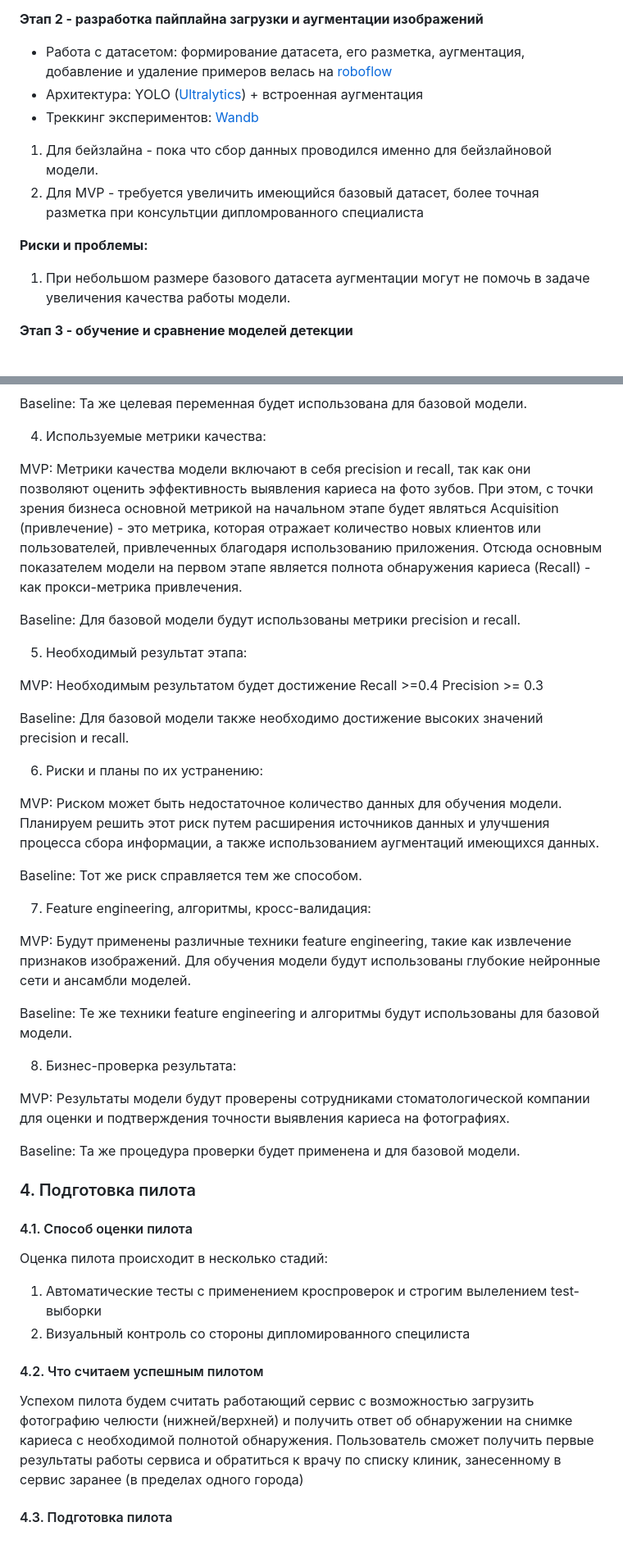
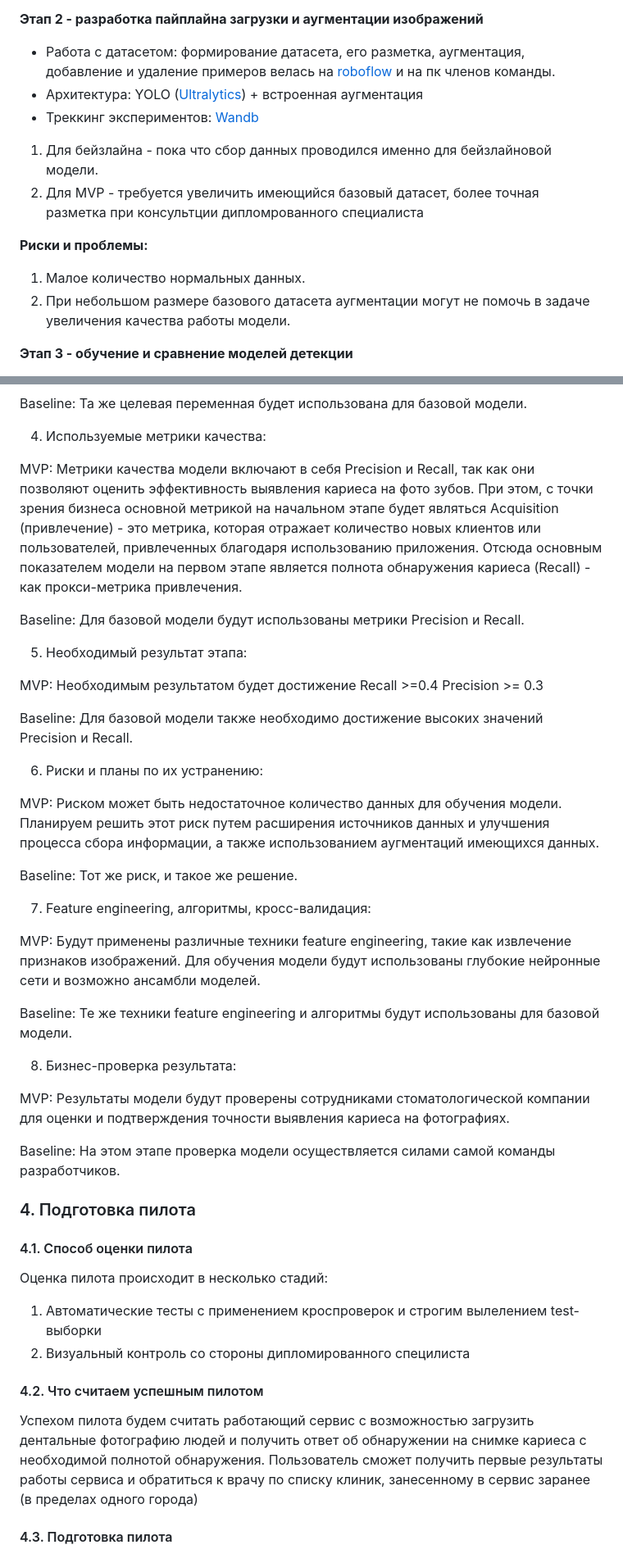
Before and after one commit to timekeeper18/itmo_reliableml, a Markdown page: designdoc/designdoc.md, 2 parts joined by grey strips. Shown: that part at 82% size. GitHub-like rendering.

Commit message:
Updating design doc

```diff
--- a/designdoc/designdoc.md
+++ b/designdoc/designdoc.md
@@ -174,7 +174,7 @@ EDA показал, что данные всех датасетов очень
 
 **Этап 2 - разработка пайплайна загрузки и аугментации изображений**
 
-- Работа с датасетом: формирование датасета, его разметка, аугментация, добавление и удаление примеров велась на [roboflow](https://roboflow.com/)
+- Работа с датасетом: формирование датасета, его разметка, аугментация, добавление и удаление примеров велась на [roboflow](https://roboflow.com/) и на пк членов команды.
 - Архитектура: YOLO ([Ultralytics](https://docs.ultralytics.com/)) + встроенная аугментация
 - Треккинг экспериментов: [Wandb](https://wandb.ai/dentist_ai/Dentist_AI/table?workspace=user-)
 
@@ -183,7 +183,8 @@ EDA показал, что данные всех датасетов очень
 
 **Риски и проблемы:**
 
-1) При небольшом размере базового датасета аугментации могут не помочь в задаче увеличения качества работы модели.
+1) Малое количество нормальных данных.
+2) При небольшом размере базового датасета аугментации могут не помочь в задаче увеличения качества работы модели.
 
 
 **Этап 3 - обучение и сравнение моделей детекции**
@@ -232,10 +233,10 @@ Baseline: Та же целевая переменная будет исполь
 
 4. Используемые метрики качества:
 
-MVP: Метрики качества модели включают в себя precision и recall, так как они позволяют оценить эффективность выявления кариеса на фото зубов.
+MVP: Метрики качества модели включают в себя Precision и Recall, так как они позволяют оценить эффективность выявления кариеса на фото зубов.
 При этом, с точки зрения бизнеса основной метрикой на начальном этапе будет являться Acquisition (привлечение) - это метрика, которая отражает количество новых клиентов или пользователей, привлеченных благодаря использованию приложения. Отсюда основным показателем модели на первом этапе является полнота обнаружения кариеса (Recall) - как прокси-метрика привлечения.
 
-Baseline: Для базовой модели будут использованы метрики precision и recall.
+Baseline: Для базовой модели будут использованы метрики Precision и Recall.
 
 5. Необходимый результат этапа:
 
@@ -243,17 +244,17 @@ MVP: Необходимым результатом будет достижени
 Recall >=0.4
 Precision >= 0.3
 
-Baseline: Для базовой модели также необходимо достижение высоких значений precision и recall.
+Baseline: Для базовой модели также необходимо достижение высоких значений Precision и Recall.
 
 6. Риски и планы по их устранению:
 
 MVP: Риском может быть недостаточное количество данных для обучения модели. Планируем решить этот риск путем расширения источников данных и улучшения процесса сбора информации, а также использованием аугментаций имеющихся данных.
 
-Baseline: Тот же риск справляется тем же способом.
+Baseline: Тот же риск, и такое же решение.
 
 7. Feature engineering, алгоритмы, кросс-валидация:
 
-MVP: Будут применены различные техники feature engineering, такие как извлечение признаков изображений. Для обучения модели будут использованы глубокие нейронные сети и ансамбли моделей.
+MVP: Будут применены различные техники feature engineering, такие как извлечение признаков изображений. Для обучения модели будут использованы глубокие нейронные сети и возможно ансамбли моделей.
 
 Baseline: Те же техники feature engineering и алгоритмы будут использованы для базовой модели.
 
@@ -261,7 +262,7 @@ Baseline: Те же техники feature engineering и алгоритмы б
 
 MVP: Результаты модели будут проверены сотрудниками стоматологической компании для оценки и подтверждения точности выявления кариеса на фотографиях.
 
-Baseline: Та же процедура проверки будет применена и для базовой модели.
+Baseline: На этом этапе проверка модели осуществляется силами самой команды разработчиков.
 
 ### 4. Подготовка пилота
 
@@ -273,7 +274,7 @@ Baseline: Та же процедура проверки будет примен
 
 #### 4.2. Что считаем успешным пилотом
 
-Успехом пилота будем считать работающий сервис с возможностью загрузить фотографию челюсти (нижней/верхней) и получить ответ об обнаружении на снимке кариеса с необходимой полнотой обнаружения.
+Успехом пилота будем считать работающий сервис с возможностью загрузить дентальные фотографию людей и получить ответ об обнаружении на снимке кариеса с необходимой полнотой обнаружения.
 Пользователь сможет получить первые результаты работы сервиса и обратиться к врачу по списку клиник, занесенному в сервис заранее (в пределах одного города)
 
 #### 4.3. Подготовка пилота
```
Also changed, not shown: other parts of designdoc/designdoc.md (+12 -11 lines).
